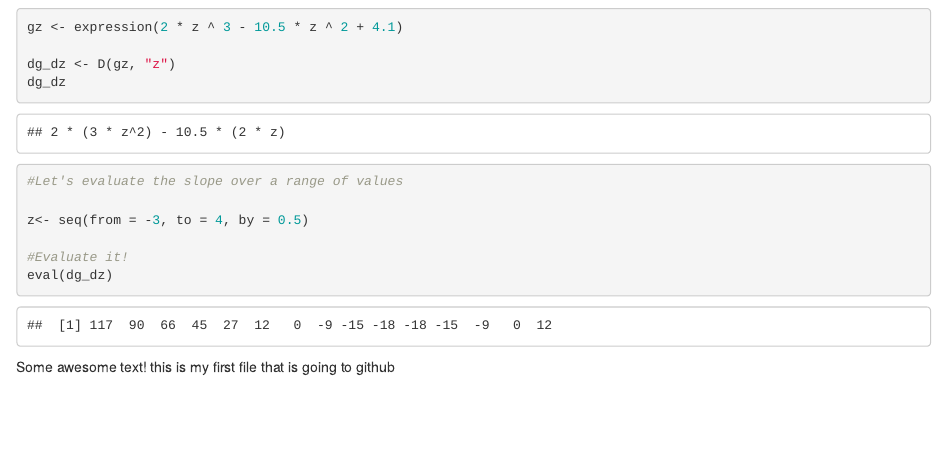
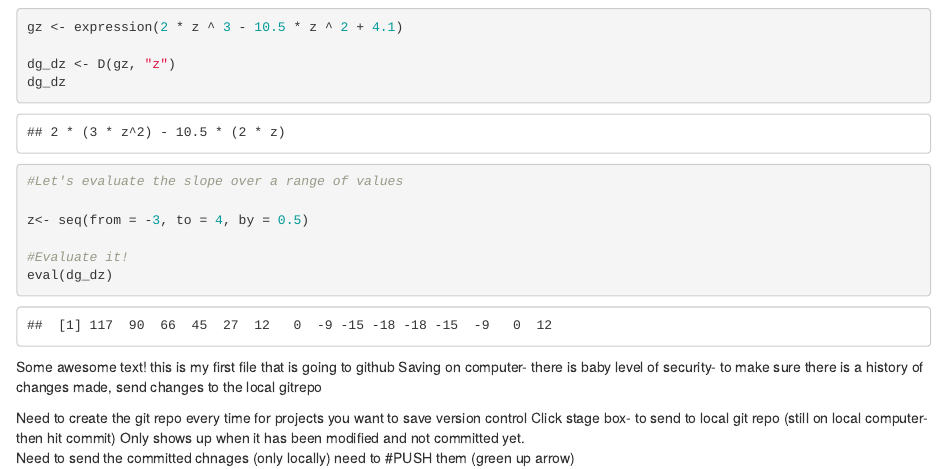
Before and after one commit to kristineduarte/eds212_day2_project, an R Markdown document (Part 1.Rmd): the page in a window 1100 px wide, from 800 px down. Rendered offline with R 4.5, knitr and Pandoc, with nearby package versions.

Commit message:
more changes about what it means to commit and push to Git

````diff
--- a/Part 1.Rmd
+++ b/Part 1.Rmd
@@ -47,3 +47,9 @@ eval(dg_dz)
 ```
 
 Some awesome text! this is my first file that is going to github
+Saving on computer- there is baby level of security- to make sure there is a history of changes made, send changes to the local gitrepo
+
+Need to create the git repo every time for projects you want to save version control
+Click stage box- to send to local git repo (still on local computer- then hit commit)
+Only shows up when it has been modified and not committed yet.
+Need to send the committed chnages (only locally) need to #PUSH them (green up arrow)
````
